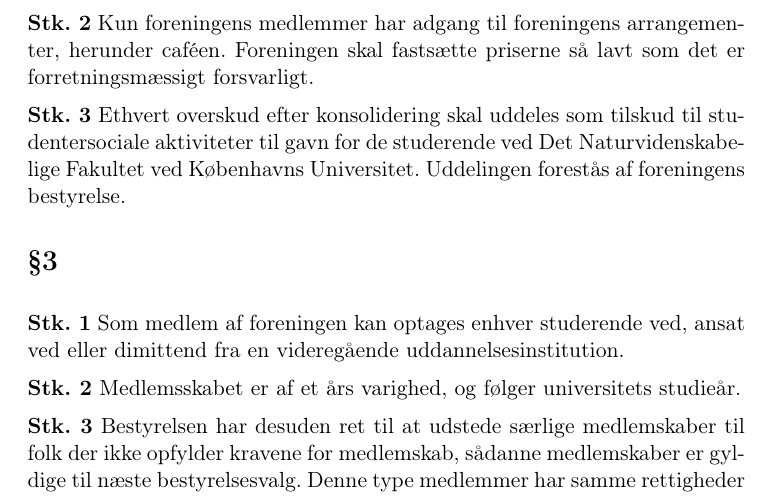
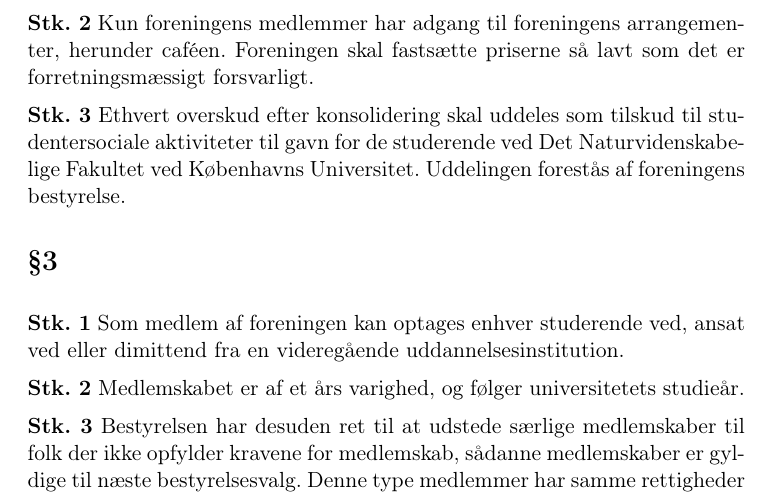
Before and after one commit to cafeen/CafeStatutes, a LaTeX document (statutes.tex): part of page 1 of 5, cut so that both start at the same text. Compiled offline with pdfLaTeX.

Commit message:
2012-GF Forslag 1: Retter stavefejl i medlemskabet og i universitetets

```diff
--- a/statutes.tex
+++ b/statutes.tex
@@ -43,7 +43,7 @@
 \section{ }
 \stk Som medlem af foreningen kan optages enhver studerende ved, ansat ved eller dimittend fra en videregående uddannelsesinstitution.
 
-\stk Medlemsskabet er af et års varighed, og følger universitets studieår.
+\stk Medlemskabet er af et års varighed, og følger universitetets studieår.
 
 \stk Bestyrelsen har desuden ret til at udstede særlige medlemskaber til folk der ikke opfylder kravene for medlemskab, sådanne medlemskaber er gyldige til næste bestyrelsesvalg. Denne type medlemmer har samme rettigheder som medlemmer optaget på normale vilkår. Generalforsamlingen informeres om de udstedte særlige medlemskaber og kan underkende bestyrelsens udstedelser hvis der er flertal for det.
 
```
